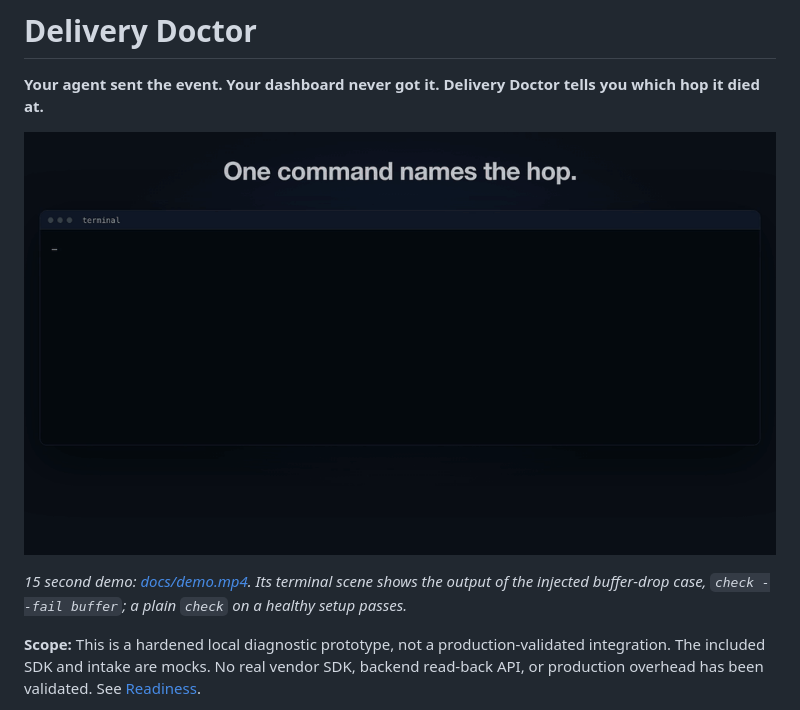
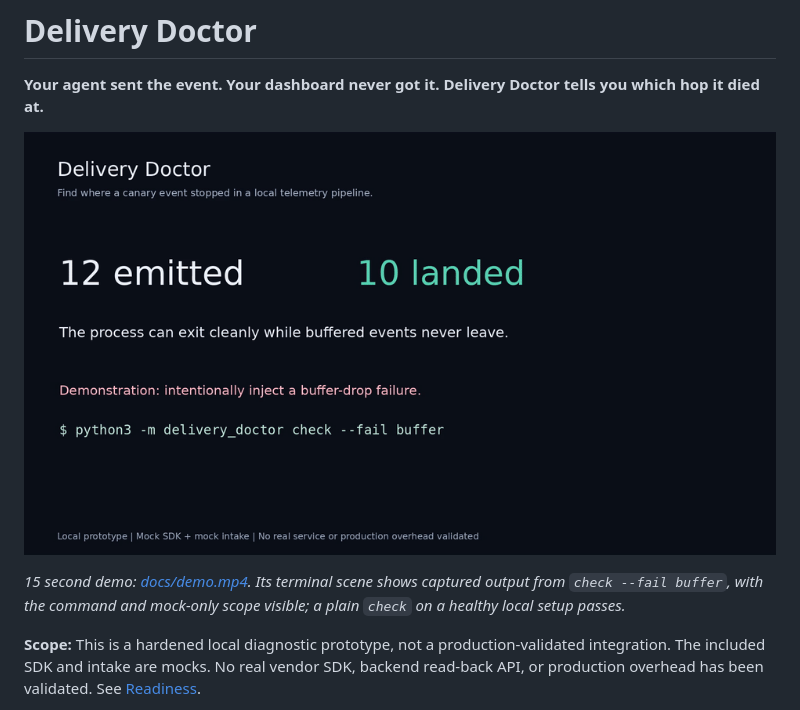
Before and after one commit to karank2512/delivery-doctor, a Markdown page: README.md, the part around the change. Drawn GitHub-style; pictures changed too: docs/demo.gif.

Commit message:
Refresh demo with captured CLI output and explicit mock scope

```diff
--- a/README.md
+++ b/README.md
@@ -4,7 +4,7 @@
 
 [![Delivery Doctor demo](docs/demo.gif)](docs/demo.mp4)
 
-*15 second demo: [docs/demo.mp4](docs/demo.mp4). Its terminal scene shows the output of the injected buffer-drop case, `check --fail buffer`; a plain `check` on a healthy setup passes.*
+*15 second demo: [docs/demo.mp4](docs/demo.mp4). Its terminal scene shows captured output from `check --fail buffer`, with the command and mock-only scope visible; a plain `check` on a healthy local setup passes.*
 
 **Scope:** This is a hardened local diagnostic prototype, not a production-validated integration. The included SDK and intake are mocks. No real vendor SDK, backend read-back API, or production overhead has been validated. See [Readiness](#readiness).
 
```
Also changed, not shown: 1 other file.
